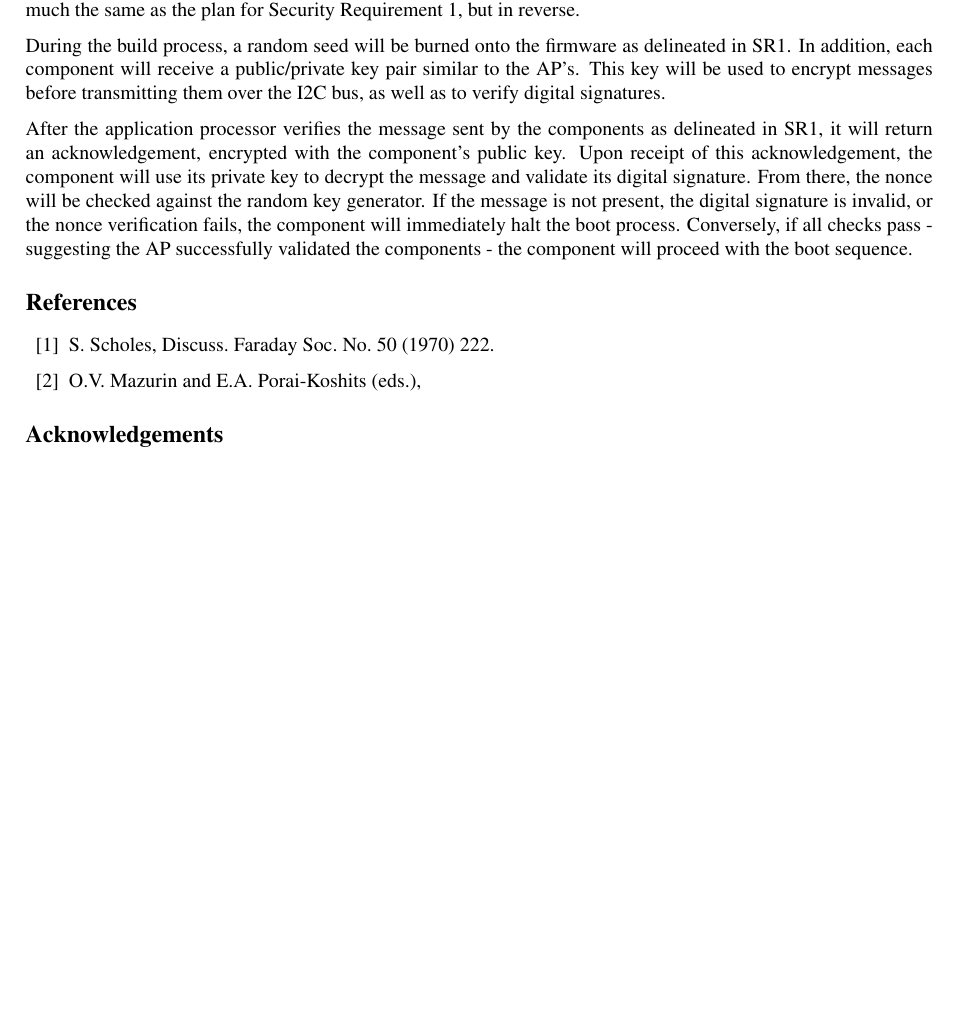
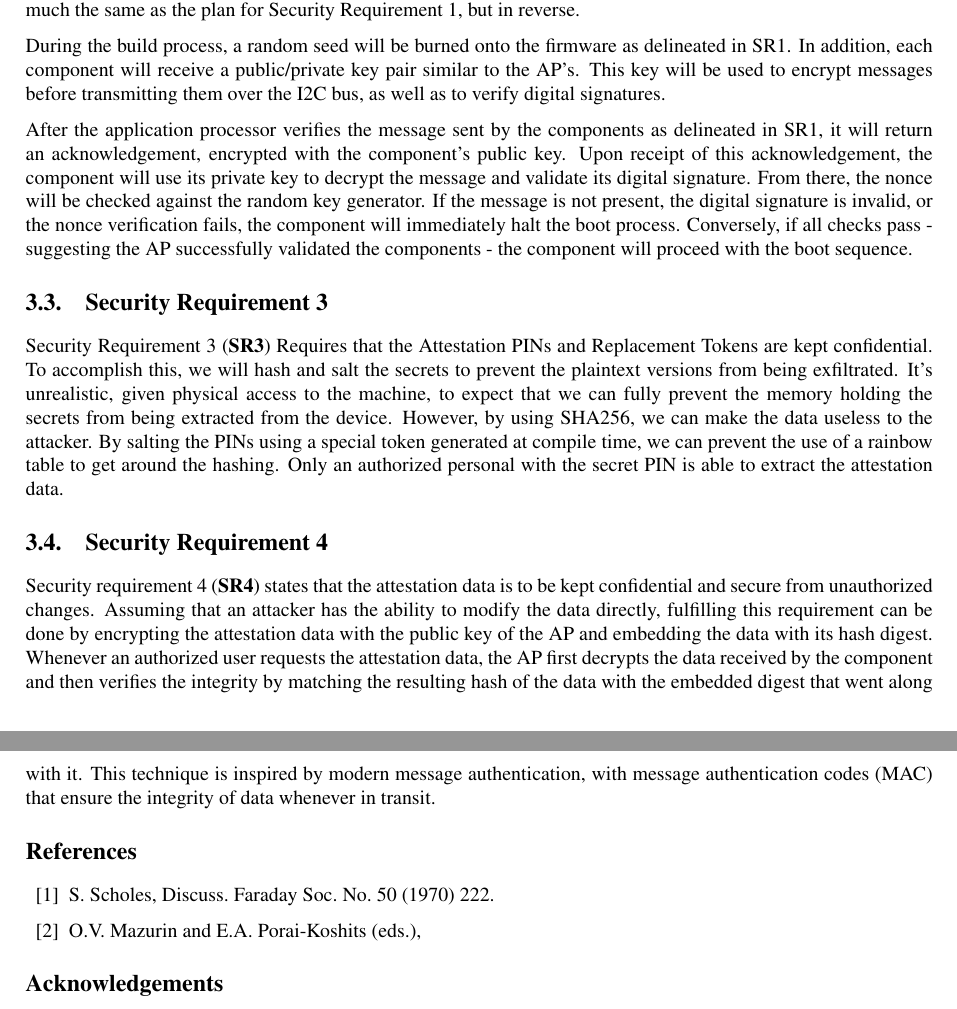
Before and after one commit to SFSU-Cyber-Security-Club/eCTF-Monorepo_2024, a LaTeX document (Writeups/DesignWriteup/SFSUSEC-Design.tex): part of page 2 of 2 before the commit and two parts of pages 2 and 3 of 3 after it, the two joined at a grey line, cut so that both start at the same text, the shorter picture padded with empty space. Compiled offline with pdfLaTeX.

Commit message:
Added security req 3 and 4

```diff
--- a/Writeups/DesignWriteup/SFSUSEC-Design.tex
+++ b/Writeups/DesignWriteup/SFSUSEC-Design.tex
@@ -92,9 +102,28 @@ or the nonce verification fails, the component will immediately halt the boot pr
 Conversely, if all checks pass - suggesting the AP successfully validated the components -
 the component will proceed with the boot sequence.
 
+\subsection{Security Requirement 3}
+
+Security Requirement 3 (\textbf{SR3}) Requires that the Attestation PINs and Replacement Tokens are kept confidential.
+To accomplish this, we will hash and salt the secrets to prevent the plaintext versions from being exfiltrated.
+It's unrealistic, given physical access to the machine, to expect that we can fully prevent the memory holding
+the secrets from being extracted from the device. However, by using SHA256, we can make the data useless to the
+attacker. By salting the PINs using a special token generated at compile time, we can prevent the use of a rainbow
+table to get around the hashing. Only an authorized personal with the secret PIN is able to extract the attestation data.
+
+
+\subsection{Security Requirement 4}
+
+Security requirement 4 (\textbf{SR4}) states that the attestation data is to be kept confidential and secure from unauthorized changes.
+ Assuming that an attacker has the ability to modify the data directly, fulfilling this requirement can be done by encrypting
+ the attestation data with the public key of the AP and embedding the data with its hash digest. Whenever an authorized user
+ requests the attestation data, the AP first decrypts the data received by the component and then verifies the integrity by
+ matching the resulting hash of the data with the embedded digest that went along with it. This technique is inspired by modern
+ message authentication, with message authentication codes (MAC) that ensure the integrity of data whenever in transit.
+
 % REFERENCE LIST
 %   - use \thebibliography and \bibitems to enter references, no separate .bib
-%     files
+%     files (NOTE FROM MICHAEL : YES WE NEED THIS)
 %   - use normal font for *everything* (no bold typefaces etc.)
 %   - shorten the last page number, i.e. 51--9 for pages 51--59
 %   - for more than 6 authors the first 6 should be listed followed by et al.
```
Also changed, not shown: Writeups/DesignWriteup/SFSUSEC-Design.pdf, Writeups/DesignWriteup/SFSUSEC-Design.tex (13 more changed lines).
